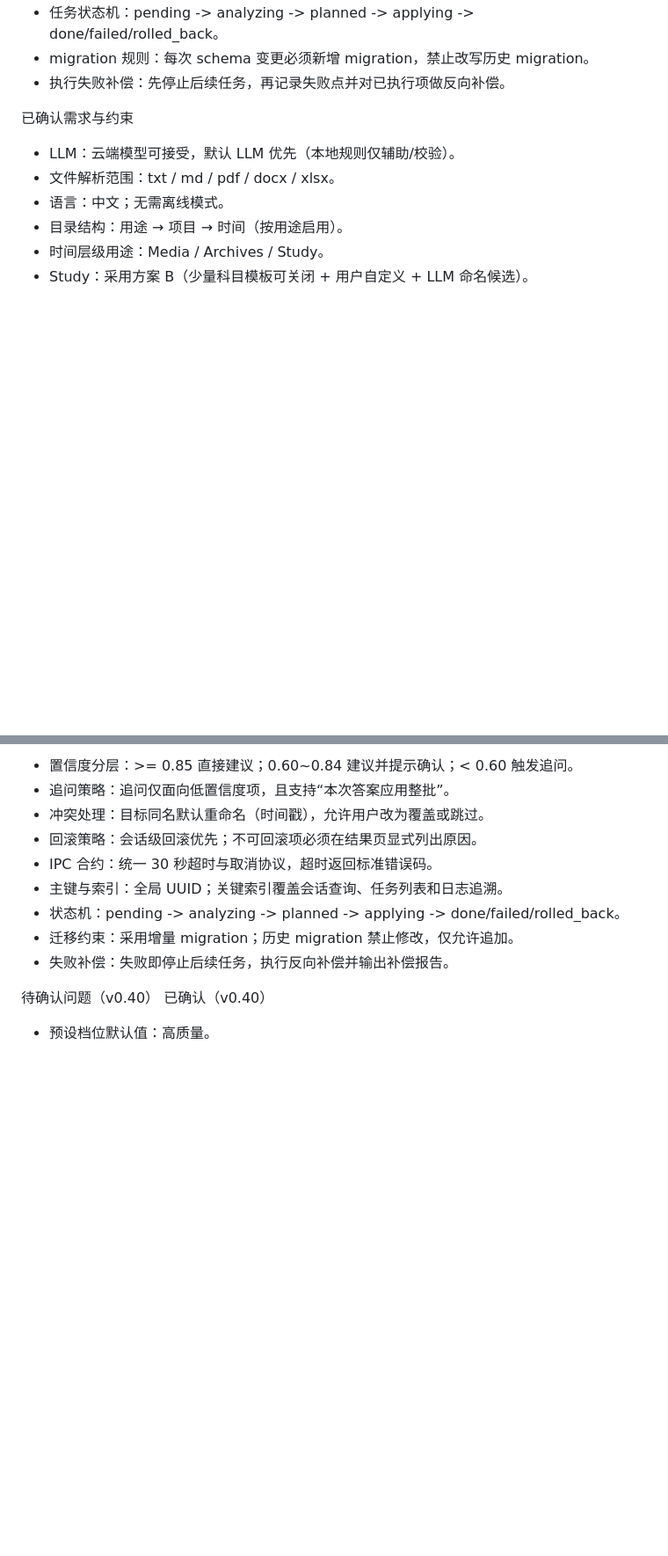
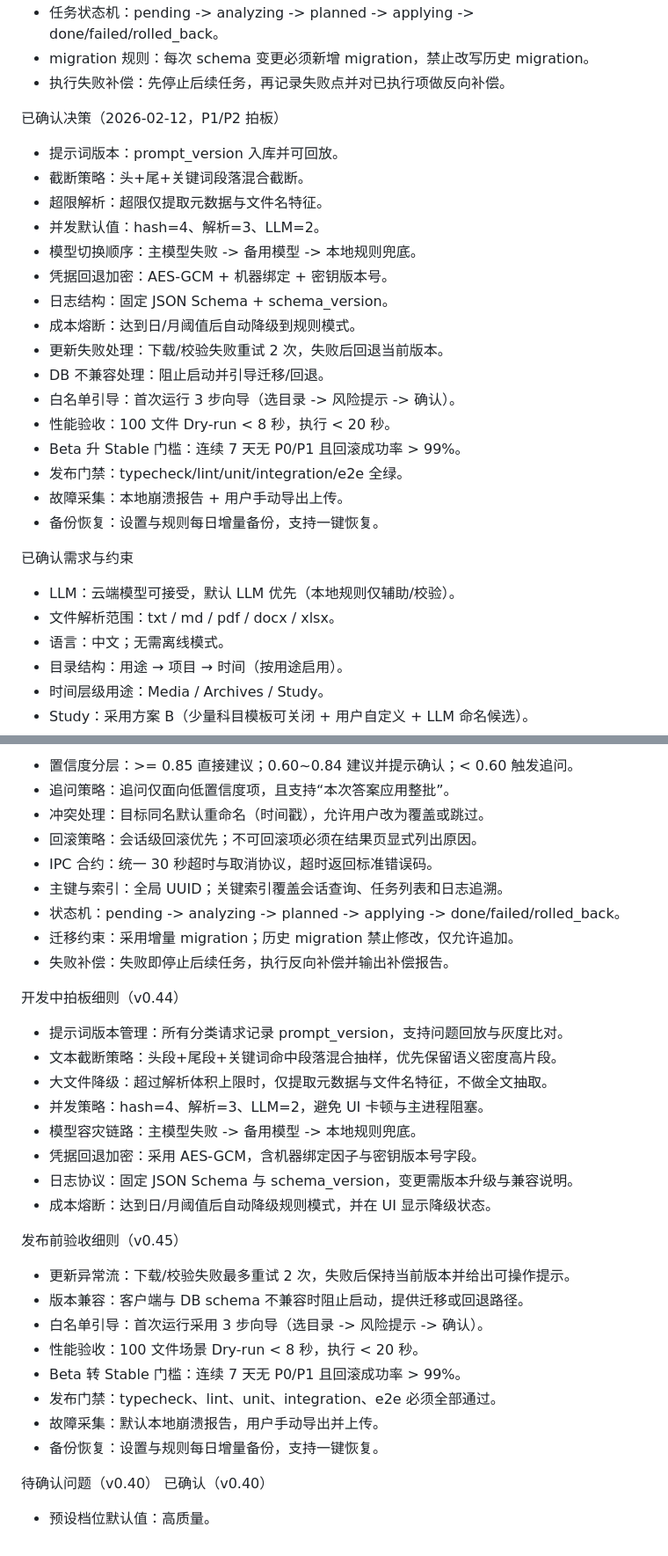
Before and after one commit to bitpurleclude/file-pilot, a Markdown page: PLAN.md, 2 parts joined by grey strips. Shown at 88% size. Drawn GitHub-style; blank space fills up the shorter version.

Commit message:
Add P1/P2 decisions and acceptance criteria

```diff
--- a/PLAN.md
+++ b/PLAN.md
@@ -45,6 +45,24 @@
 - 任务状态机：pending -> analyzing -> planned -> applying -> done/failed/rolled_back。
 - migration 规则：每次 schema 变更必须新增 migration，禁止改写历史 migration。
 - 执行失败补偿：先停止后续任务，再记录失败点并对已执行项做反向补偿。
+
+已确认决策（2026-02-12，P1/P2 拍板）
+- 提示词版本：prompt_version 入库并可回放。
+- 截断策略：头+尾+关键词段落混合截断。
+- 超限解析：超限仅提取元数据与文件名特征。
+- 并发默认值：hash=4、解析=3、LLM=2。
+- 模型切换顺序：主模型失败 -> 备用模型 -> 本地规则兜底。
+- 凭据回退加密：AES-GCM + 机器绑定 + 密钥版本号。
+- 日志结构：固定 JSON Schema + schema_version。
+- 成本熔断：达到日/月阈值后自动降级到规则模式。
+- 更新失败处理：下载/校验失败重试 2 次，失败后回退当前版本。
+- DB 不兼容处理：阻止启动并引导迁移/回退。
+- 白名单引导：首次运行 3 步向导（选目录 -> 风险提示 -> 确认）。
+- 性能验收：100 文件 Dry-run < 8 秒，执行 < 20 秒。
+- Beta 升 Stable 门槛：连续 7 天无 P0/P1 且回滚成功率 > 99%。
+- 发布门禁：typecheck/lint/unit/integration/e2e 全绿。
+- 故障采集：本地崩溃报告 + 用户手动导出上传。
+- 备份恢复：设置与规则每日增量备份，支持一键恢复。
 
 已确认需求与约束
 - LLM：云端模型可接受，默认 LLM 优先（本地规则仅辅助/校验）。
@@ -445,6 +479,26 @@ ESLint 与格式化门禁（v0.42）
 - 迁移约束：采用增量 migration；历史 migration 禁止修改，仅允许追加。
 - 失败补偿：失败即停止后续任务，执行反向补偿并输出补偿报告。
 
+开发中拍板细则（v0.44）
+- 提示词版本管理：所有分类请求记录 prompt_version，支持问题回放与灰度比对。
+- 文本截断策略：头段+尾段+关键词命中段落混合抽样，优先保留语义密度高片段。
+- 大文件降级：超过解析体积上限时，仅提取元数据与文件名特征，不做全文抽取。
+- 并发策略：hash=4、解析=3、LLM=2，避免 UI 卡顿与主进程阻塞。
+- 模型容灾链路：主模型失败 -> 备用模型 -> 本地规则兜底。
+- 凭据回退加密：采用 AES-GCM，含机器绑定因子与密钥版本号字段。
+- 日志协议：固定 JSON Schema 与 schema_version，变更需版本升级与兼容说明。
+- 成本熔断：达到日/月阈值后自动降级规则模式，并在 UI 显示降级状态。
+
+发布前验收细则（v0.45）
+- 更新异常流：下载/校验失败最多重试 2 次，失败后保持当前版本并给出可操作提示。
+- 版本兼容：客户端与 DB schema 不兼容时阻止启动，提供迁移或回退路径。
+- 白名单引导：首次运行采用 3 步向导（选目录 -> 风险提示 -> 确认）。
+- 性能验收：100 文件场景 Dry-run < 8 秒，执行 < 20 秒。
+- Beta 转 Stable 门槛：连续 7 天无 P0/P1 且回滚成功率 > 99%。
+- 发布门禁：typecheck、lint、unit、integration、e2e 必须全部通过。
+- 故障采集：默认本地崩溃报告，用户手动导出并上传。
+- 备份恢复：设置与规则每日增量备份，支持一键恢复。
+
 待确认问题（v0.40）
 已确认（v0.40）
 - 预设档位默认值：高质量。
```
Also changed, not shown: other parts of PLAN.md (+16 -0 lines).
